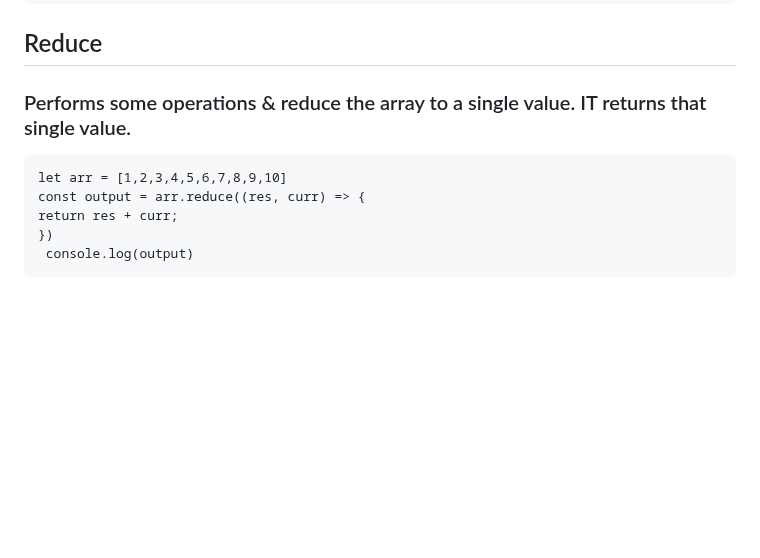
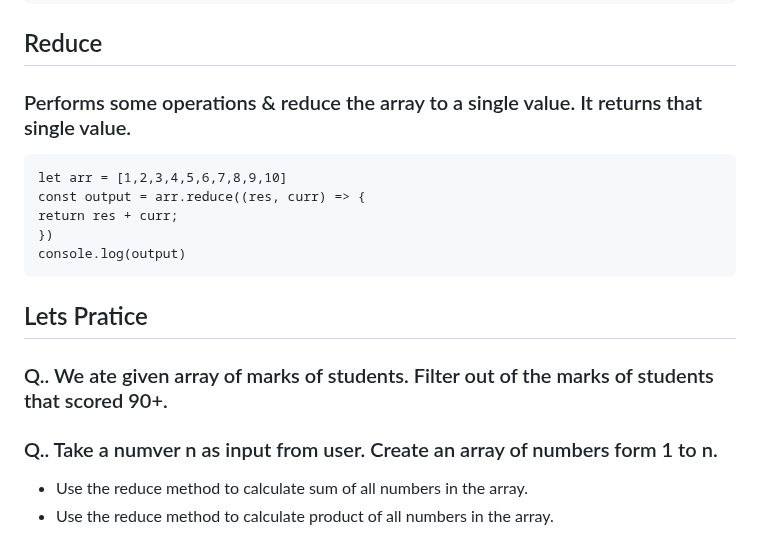
Before and after one commit to anshulyadav1791/js.notes, a Markdown page: README.md, the part around the change. GitHub-like rendering; blank space fills up the shorter version.

```diff
--- a/README.md
+++ b/README.md
@@ -252,9 +252,14 @@ Create a new array with the result of same operation. The value its callback ret
      console.log(evenArr)
 
 ## Reduce
-### Performs some operations & reduce the array to a single value. IT returns that single value.
+### Performs some operations & reduce the array to a single value. It returns that single value.
     let arr = [1,2,3,4,5,6,7,8,9,10]
     const output = arr.reduce((res, curr) => {
     return res + curr;
     })
-     console.log(output)
+    console.log(output)
+## Lets Pratice
+### Q.. We ate given array of marks of students. Filter out of the marks of students that scored 90+.
+### Q.. Take a numver n as input from user. Create an array of numbers form 1 to n.
+* Use the reduce method to calculate sum of all numbers in the array.
+* Use the reduce method to calculate product of all numbers in the array.
```
